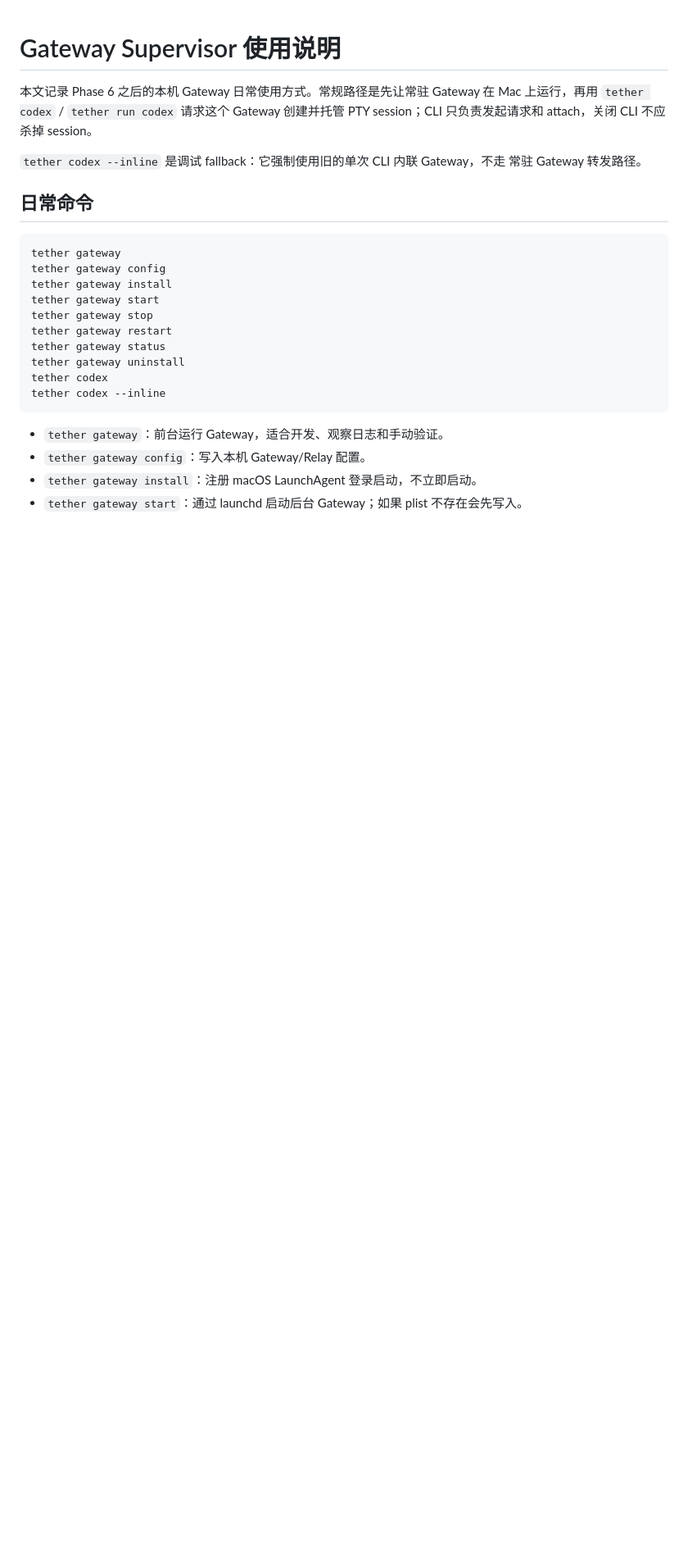
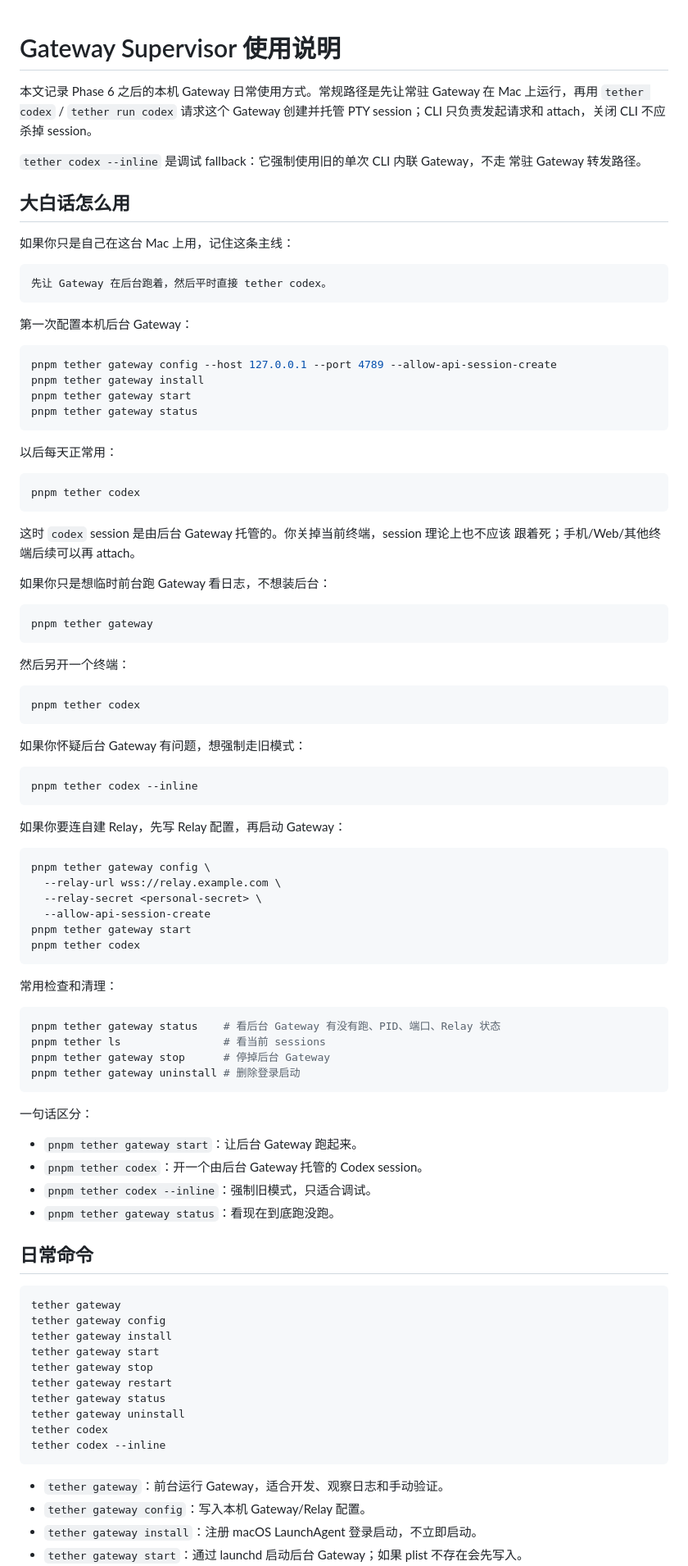
Before and after one commit to TetherAgent/tether, a Markdown page: docs/current/gateway-supervisor.md, the part around the change. Shown at 82% size. Drawn GitHub-style; blank space fills up the shorter version.

Commit message:
docs: explain gateway supervisor usage

````diff
--- a/docs/current/gateway-supervisor.md
+++ b/docs/current/gateway-supervisor.md
@@ -6,6 +6,77 @@ PTY session；CLI 只负责发起请求和 attach，关闭 CLI 不应杀掉 sess
 
 `tether codex --inline` 是调试 fallback：它强制使用旧的单次 CLI 内联 Gateway，不走
 常驻 Gateway 转发路径。
+
+## 大白话怎么用
+
+如果你只是自己在这台 Mac 上用，记住这条主线：
+
+```text
+先让 Gateway 在后台跑着，然后平时直接 tether codex。
+```
+
+第一次配置本机后台 Gateway：
+
+```bash
+pnpm tether gateway config --host 127.0.0.1 --port 4789 --allow-api-session-create
+pnpm tether gateway install
+pnpm tether gateway start
+pnpm tether gateway status
+```
+
+以后每天正常用：
+
+```bash
+pnpm tether codex
+```
+
+这时 `codex` session 是由后台 Gateway 托管的。你关掉当前终端，session 理论上也不应该
+跟着死；手机/Web/其他终端后续可以再 attach。
+
+如果你只是想临时前台跑 Gateway 看日志，不想装后台：
+
+```bash
+pnpm tether gateway
+```
+
+然后另开一个终端：
+
+```bash
+pnpm tether codex
+```
+
+如果你怀疑后台 Gateway 有问题，想强制走旧模式：
+
+```bash
+pnpm tether codex --inline
+```
+
+如果你要连自建 Relay，先写 Relay 配置，再启动 Gateway：
+
+```bash
+pnpm tether gateway config \
+  --relay-url wss://relay.example.com \
+  --relay-secret <personal-secret> \
+  --allow-api-session-create
+pnpm tether gateway start
+pnpm tether codex
+```
+
+常用检查和清理：
+
+```bash
+pnpm tether gateway status    # 看后台 Gateway 有没有跑、PID、端口、Relay 状态
+pnpm tether ls                # 看当前 sessions
+pnpm tether gateway stop      # 停掉后台 Gateway
+pnpm tether gateway uninstall # 删除登录启动
+```
+
+一句话区分：
+
+- `pnpm tether gateway start`：让后台 Gateway 跑起来。
+- `pnpm tether codex`：开一个由后台 Gateway 托管的 Codex session。
+- `pnpm tether codex --inline`：强制旧模式，只适合调试。
+- `pnpm tether gateway status`：看现在到底跑没跑。
 
 ## 日常命令
 
````
